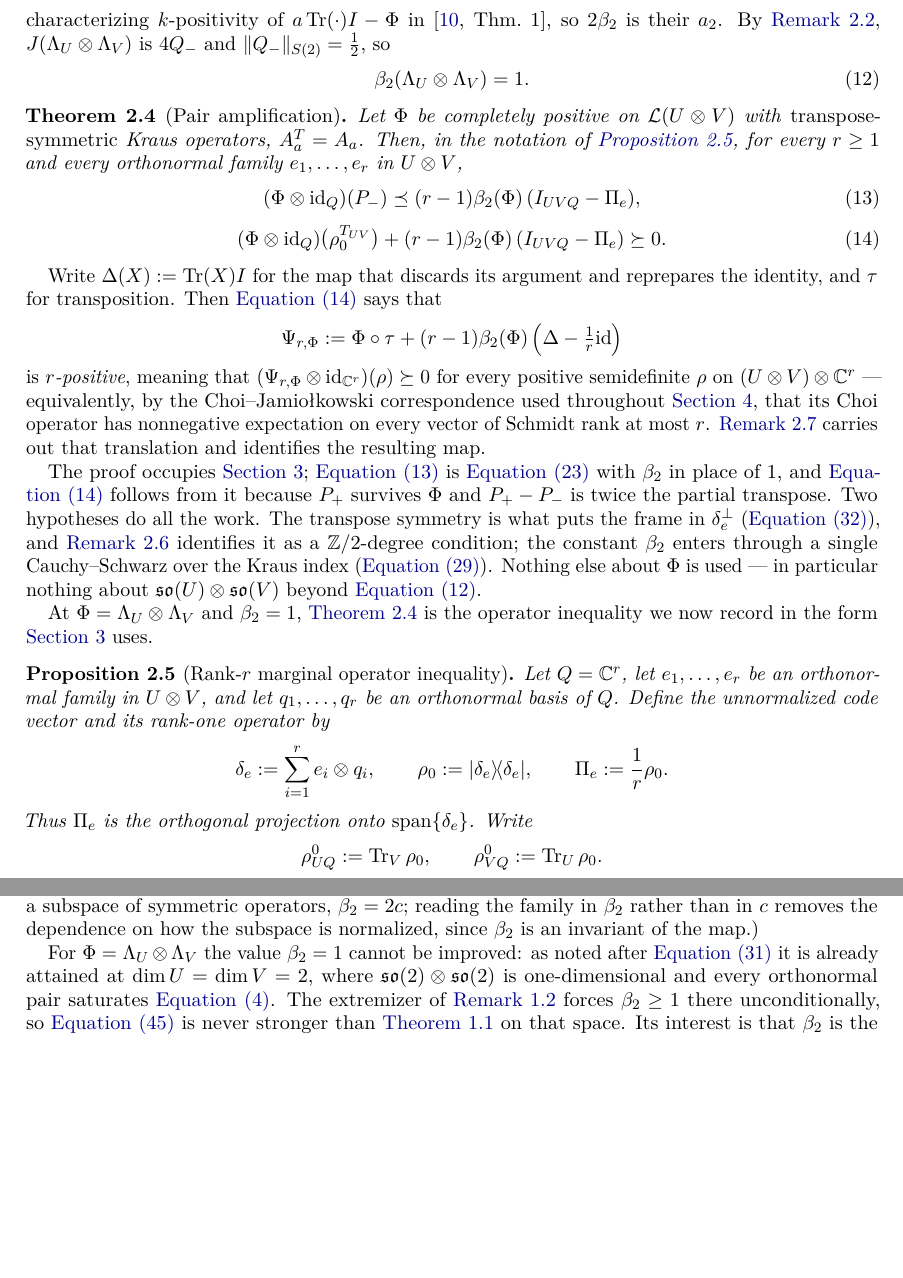
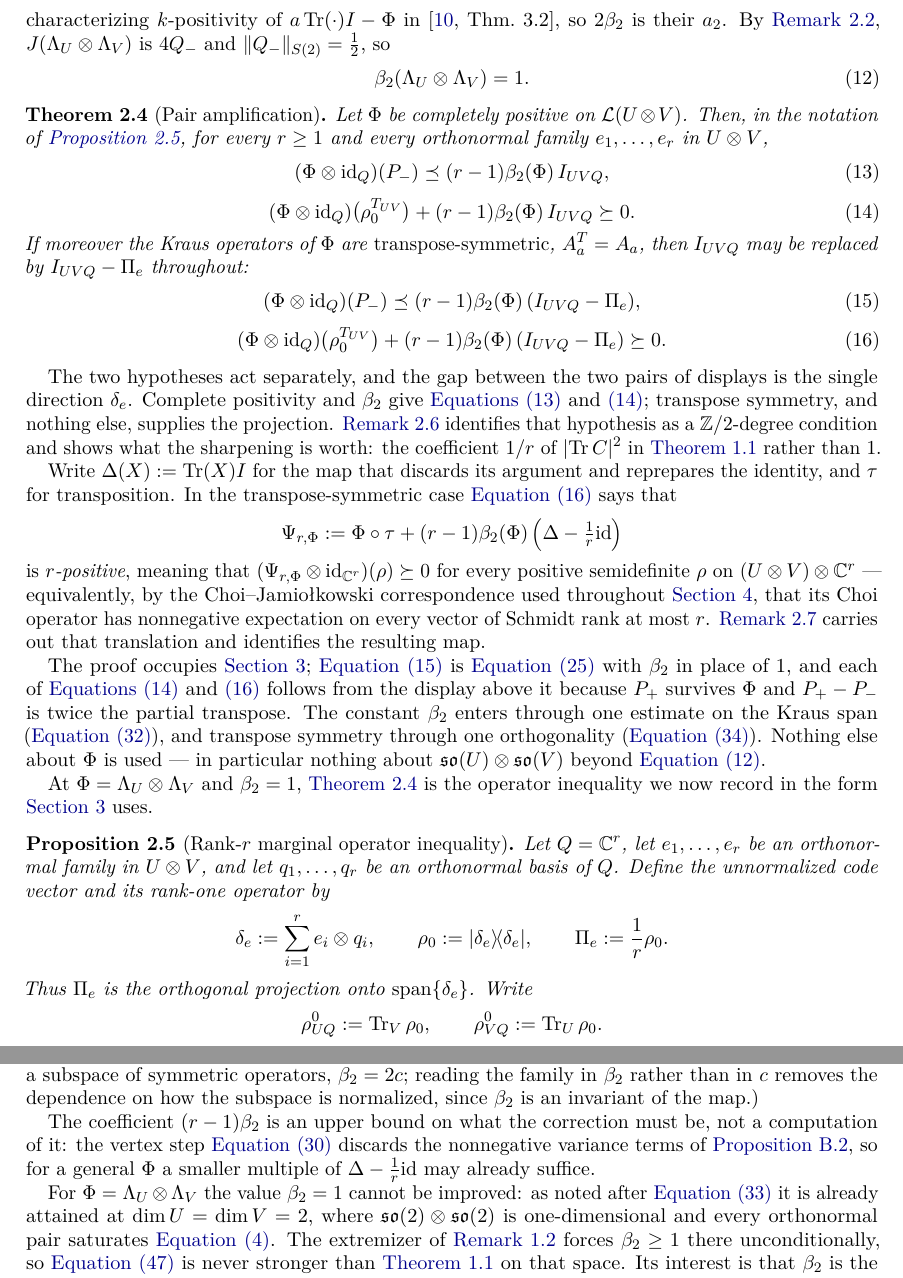
Before and after one commit to elazarg/rank-r, a LaTeX paper (paper/rank-r.tex): two parts of pages 6 and 13 of 29, joined at a grey line, cut so that both start at the same text, the shorter picture padded with empty space. Compiled offline with pdfLaTeX.

Commit message:
Split pair amplification into its two hypotheses, and fix the citations
thm:amplification now states all four forms the proof gives: complete positivity
and beta_2 alone yield (A0) and (B0) with the bare identity, and transpose
symmetry replaces it by I - Pi_e in (A) and (B). The gap between the columns is
the single direction delta_e, which is what the 1/r coefficient of |Tr C|^2 is
worth. This mirrors the four Lean theorems in Lifting.lean.

Two corrections. The Mlynik-Osaka-Marciniak characterization is Thm. 3.2 in the
published version, not Thm. 1 as numbered on arXiv. And Mueller-Hermes, Reeb and
Wolf study positivity under a map's own tensor powers, so they are cited for
that program rather than for a statement about k-positivity of tensor products,
which is folklore and now stated without attribution.

rem:constant-dependence records that (r-1)beta_2 bounds the correction rather
than computing it: the vertex step discards the variance terms of
prop:sos-complete-graph. Appendix A lists the four Lean names and notes that the
chain below Lifting.lean is stated over a single space.

Choi.lean and MapId.lean cite Johnston-Kribs, Takasaki-Tomiyama, Tomiyama and
Mlynik-Osaka-Marciniak where the formal statements correspond to theirs.

Co-Authored-By: Claude Opus 5 (1M context) <noreply@anthropic.com>
Claude-Session: https://claude.ai/code/session_01M9D5e2o9ZYH7xftd4EptyV

```diff
--- a/paper/rank-r.tex
+++ b/paper/rank-r.tex
@@ -518,7 +518,7 @@ $\norm\cdot_{(k)}$ being the Ky Fan $k$-norm; any of the three may serve as the
 definition.  The middle equality is the $S(k)$-norm projection duality of
 \cite{JohnstonKribs2010} at $k=2$, and the right-hand quantity is the threshold
 characterizing $k$-positivity of $a\Tr(\cdot)I-\Phi$ in
-\cite[Thm.~1]{MlynikOsakaMarciniak2025}, so $2\beta_2$ is their $a_2$.
+\cite[Thm.~3.2]{MlynikOsakaMarciniak2025}, so $2\beta_2$ is their $a_2$.
 By \cref{rem:fgp-equivalence}, $J(\Lambda_U\otimes\Lambda_V)$ is $4Q_-$ and
 $\norm{Q_-}_{S(2)}=\frac12$, so
 \begin{equation}
@@ -528,10 +528,23 @@ $\norm{Q_-}_{S(2)}=\frac12$, so
 
 \begin{theorem}[Pair amplification]
 \label[theorem]{thm:amplification}
-Let $\Phi$ be completely positive on $\cL(U\otimes V)$ with
-\emph{transpose-symmetric} Kraus operators, $A_a^T=A_a$.  Then, in the notation
+Let $\Phi$ be completely positive on $\cL(U\otimes V)$.  Then, in the notation
 of \cref{prop:operator_ineq}, for every $r\ge1$ and every orthonormal family
 $e_1,\ldots,e_r$ in $U\otimes V$,
+\begin{equation}
+\label{eq:amplification-A0}
+    (\Phi\otimes\id_Q)(P_-)
+    \preceq
+    (r-1)\beta_2(\Phi)\,I_{UVQ},
+\end{equation}
+\begin{equation}
+\label{eq:amplification-B0}
+    (\Phi\otimes\id_Q)\bigl(\rho_0^{T_{UV}}\bigr)
+    +(r-1)\beta_2(\Phi)\,I_{UVQ}
+    \succeq0 .
+\end{equation}
+If moreover the Kraus operators of $\Phi$ are \emph{transpose-symmetric},
+$A_a^T=A_a$, then $I_{UVQ}$ may be replaced by $I_{UVQ}-\Pi_e$ throughout:
 \begin{equation}
 \label{eq:amplification-A}
     (\Phi\otimes\id_Q)(P_-)
@@ -546,9 +559,16 @@ $e_1,\ldots,e_r$ in $U\otimes V$,
 \end{equation}
 \end{theorem}
 
+The two hypotheses act separately, and the gap between the two pairs of displays
+is the single direction $\delta_e$.  Complete positivity and $\beta_2$ give
+\cref{eq:amplification-A0,eq:amplification-B0}; transpose symmetry, and nothing
+else, supplies the projection.  \Cref{rem:parity} identifies that hypothesis as
+a $\Z/2$-degree condition and shows what the sharpening is worth: the
+coefficient $1/r$ of $\abs{\Tr C}^2$ in \cref{thm:rank_r} rather than $1$.
+
 Write $\Delta(X):=\Tr(X)I$ for the map that discards its argument and reprepares
-the identity, and $\tau$ for transposition.  Then \cref{eq:amplification-B} says
-that
+the identity, and $\tau$ for transposition.  In the transpose-symmetric case
+\cref{eq:amplification-B} says that
 \[
     \Psi_{r,\Phi}
     :=
@@ -564,15 +584,14 @@ most $r$.  \Cref{rem:operator-ineq-as-map} carries out that translation and
 identifies the resulting map.
 
 The proof occupies \cref{sec:proof}; \cref{eq:amplification-A} is
-\cref{eq:Phi-Pminus-goal} with $\beta_2$ in place of $1$, and
-\cref{eq:amplification-B} follows from it because $P_+$ survives $\Phi$ and
-$P_+-P_-$ is twice the partial transpose.  Two hypotheses do all the work.  The
-transpose symmetry is what puts the frame in $\delta_e^\perp$
-(\cref{eq:T-orthogonal}), and \cref{rem:parity} identifies it as a $\Z/2$-degree
-condition; the constant $\beta_2$ enters through a single Cauchy--Schwarz over
-the Kraus index (\cref{eq:kraus-cauchy-schwarz}).  Nothing else about $\Phi$ is
-used --- in particular nothing about $\mathfrak{so}(U)\otimes\mathfrak{so}(V)$
-beyond \cref{eq:beta2-double-skew}.
+\cref{eq:Phi-Pminus-goal} with $\beta_2$ in place of $1$, and each of
+\cref{eq:amplification-B0,eq:amplification-B} follows from the display above it
+because $P_+$ survives $\Phi$ and $P_+-P_-$ is twice the partial transpose.  The
+constant $\beta_2$ enters through one estimate on the Kraus span
+(\cref{eq:kraus-pair-bound}), and transpose symmetry through one orthogonality
+(\cref{eq:T-orthogonal}).  Nothing else about $\Phi$ is used --- in particular
+nothing about $\mathfrak{so}(U)\otimes\mathfrak{so}(V)$ beyond
+\cref{eq:beta2-double-skew}.
 
 At $\Phi=\Lambda_U\otimes\Lambda_V$ and $\beta_2=1$, \cref{thm:amplification} is
 the operator inequality we now record in the form \cref{sec:proof} uses.
@@ -1351,6 +1373,11 @@ of symmetric operators, $\beta_2=2c$; reading the family in $\beta_2$ rather
 than in $c$ removes the dependence on how the subspace is normalized, since
 $\beta_2$ is an invariant of the map.)
 
+The coefficient $(r-1)\beta_2$ is an upper bound on what the correction must be,
+not a computation of it: the vertex step \cref{eq:T-Cauchy} discards the
+nonnegative variance terms of \cref{prop:sos-complete-graph}, so for a general
+$\Phi$ a smaller multiple of $\Delta-\frac1r\id$ may already suffice.
+
 For $\Phi=\Lambda_U\otimes\Lambda_V$ the value $\beta_2=1$ cannot be improved:
 as noted after \cref{eq:T-operator-bound} it is already attained at
 $\dim U=\dim V=2$, where $\mathfrak{so}(2)\otimes\mathfrak{so}(2)$ is
```
Also changed, not shown: paper/rank-r.pdf, paper/rank-r.tex (49 more changed lines), 2 other files.
